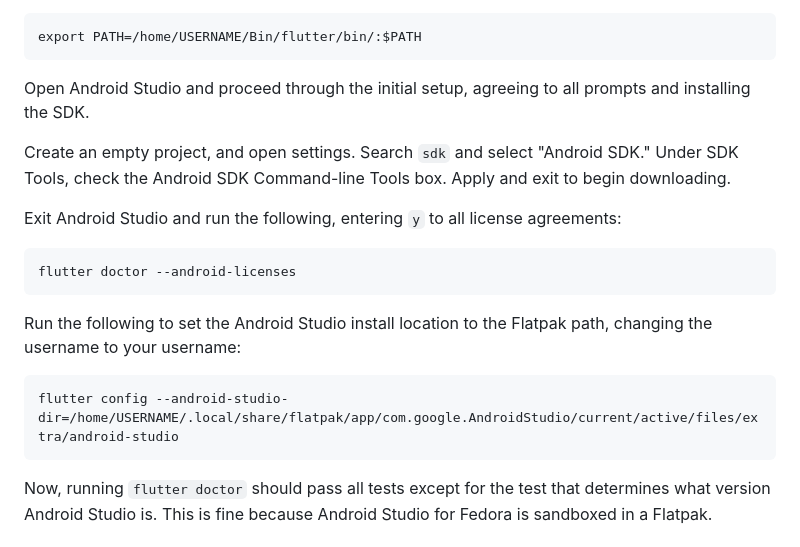
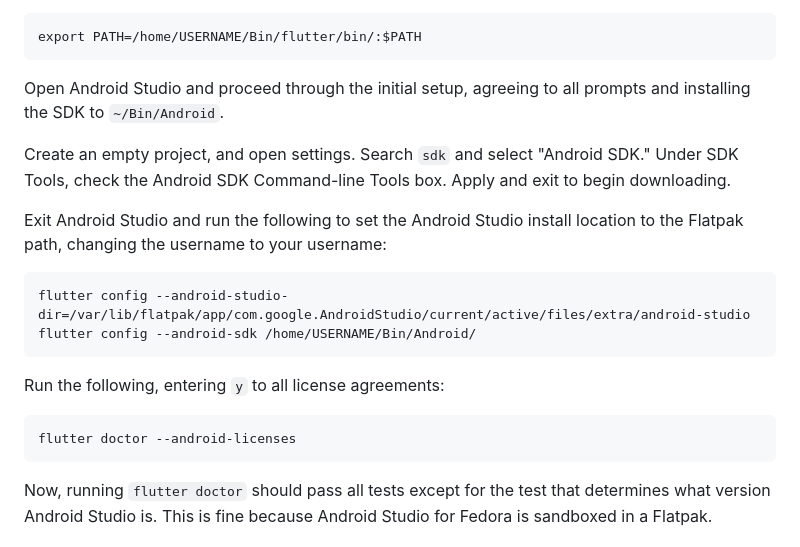
Before and after one commit to VoxMonstra/CSC-4610-Web-Warriors, a Markdown page: README.md, the part around the change. Rendered like a GitHub page.

````diff
--- a/README.md
+++ b/README.md
@@ -109,20 +109,21 @@ Press `Ctrl+Shift+P` and select "Flutter: New Project." Install SDK to `~/Bin/`
 export PATH=/home/USERNAME/Bin/flutter/bin/:$PATH
 ```
 
-Open Android Studio and proceed through the initial setup, agreeing to all prompts and installing the SDK.
+Open Android Studio and proceed through the initial setup, agreeing to all prompts and installing the SDK to `~/Bin/Android`.
 
 Create an empty project, and open settings. Search `sdk` and select "Android SDK." Under SDK Tools, check the Android SDK Command-line Tools box. Apply and exit to begin downloading.
 
-Exit Android Studio and run the following, entering `y` to all license agreements:
+Exit Android Studio and run the following to set the Android Studio install location to the Flatpak path, changing the username to your username:
+
+```
+flutter config --android-studio-dir=/var/lib/flatpak/app/com.google.AndroidStudio/current/active/files/extra/android-studio
+flutter config --android-sdk /home/USERNAME/Bin/Android/
+```
+
+Run the following, entering `y` to all license agreements:
 
 ```
 flutter doctor --android-licenses
-```
-
-Run the following to set the Android Studio install location to the Flatpak path, changing the username to your username:
-
-```
-flutter config --android-studio-dir=/home/USERNAME/.local/share/flatpak/app/com.google.AndroidStudio/current/active/files/extra/android-studio
 ```
 
 Now, running `flutter doctor` should pass all tests except for the test that determines what version Android Studio is. This is fine because Android Studio for Fedora is sandboxed in a Flatpak.
````
